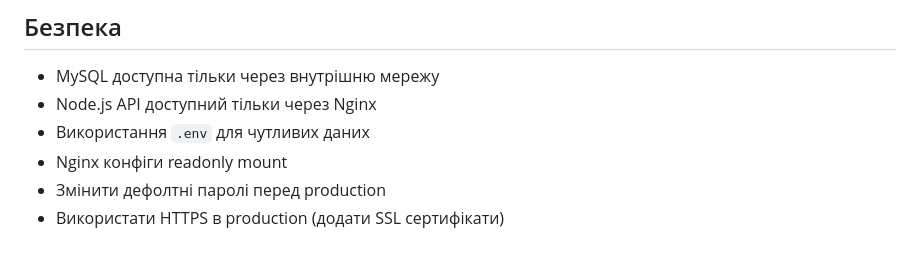
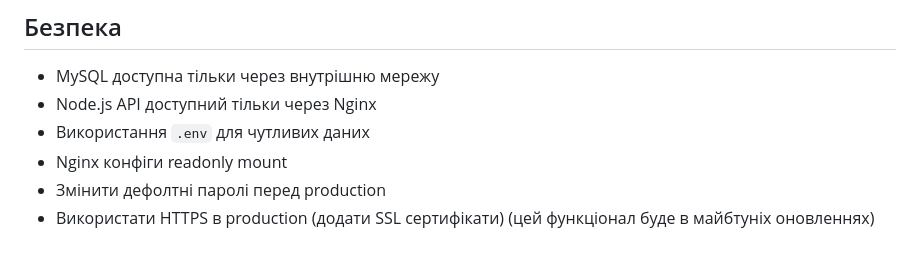
Before and after one commit to vovan4oman/dockerCompose-node-mysql-stack, a Markdown page: readme.md, the part around the change. Drawn GitHub-style.

```diff
--- a/readme.md
+++ b/readme.md
@@ -163,4 +163,4 @@ frontend_net :
 - Використання `.env` для чутливих даних
 - Nginx конфіги readonly mount
 - Змінити дефолтні паролі перед production
-- Використати HTTPS в production (додати SSL сертифікати)
+- Використати HTTPS в production (додати SSL сертифікати) (цей функціонал буде в майбтуніх оновленнях)
```
